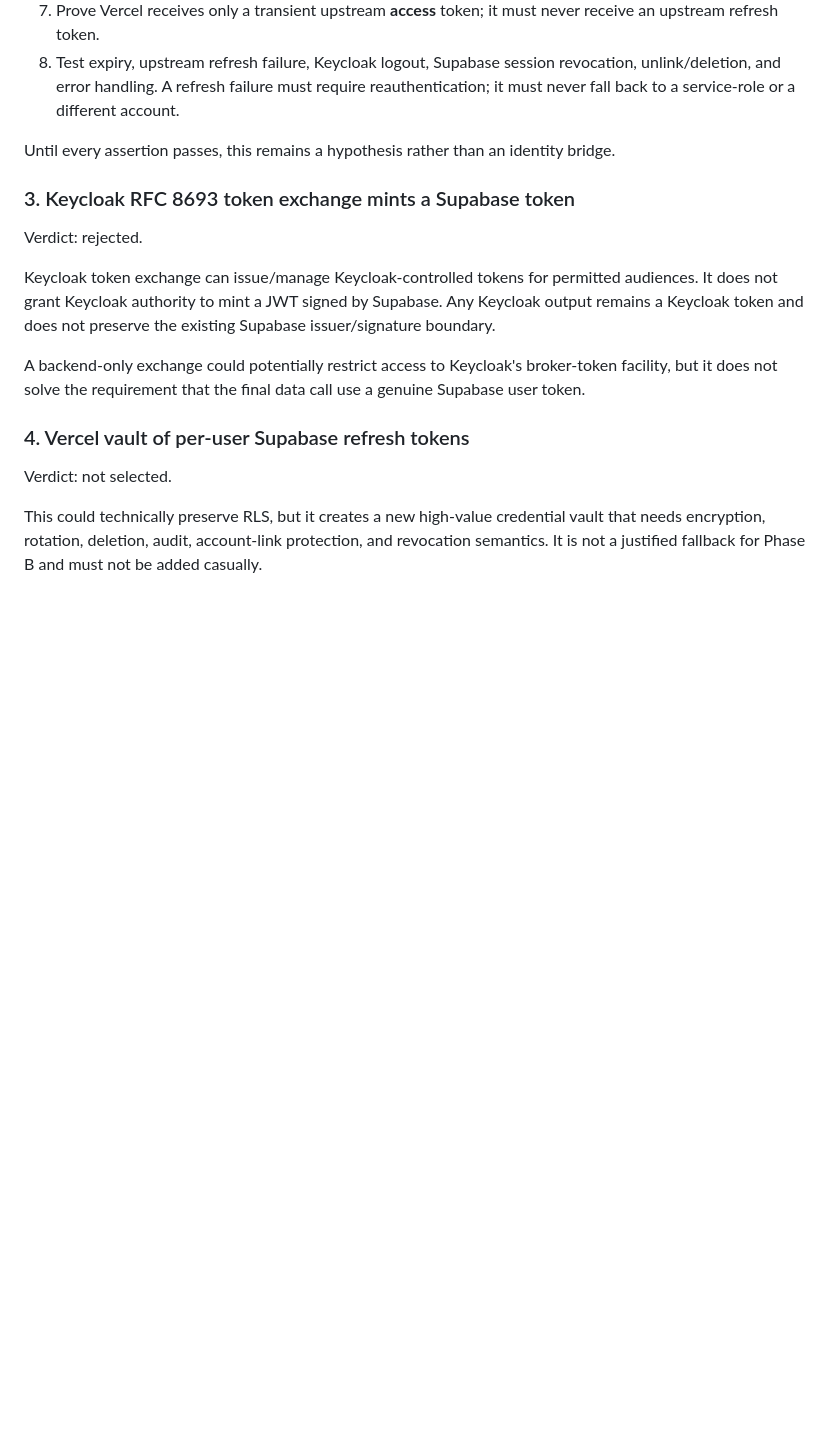
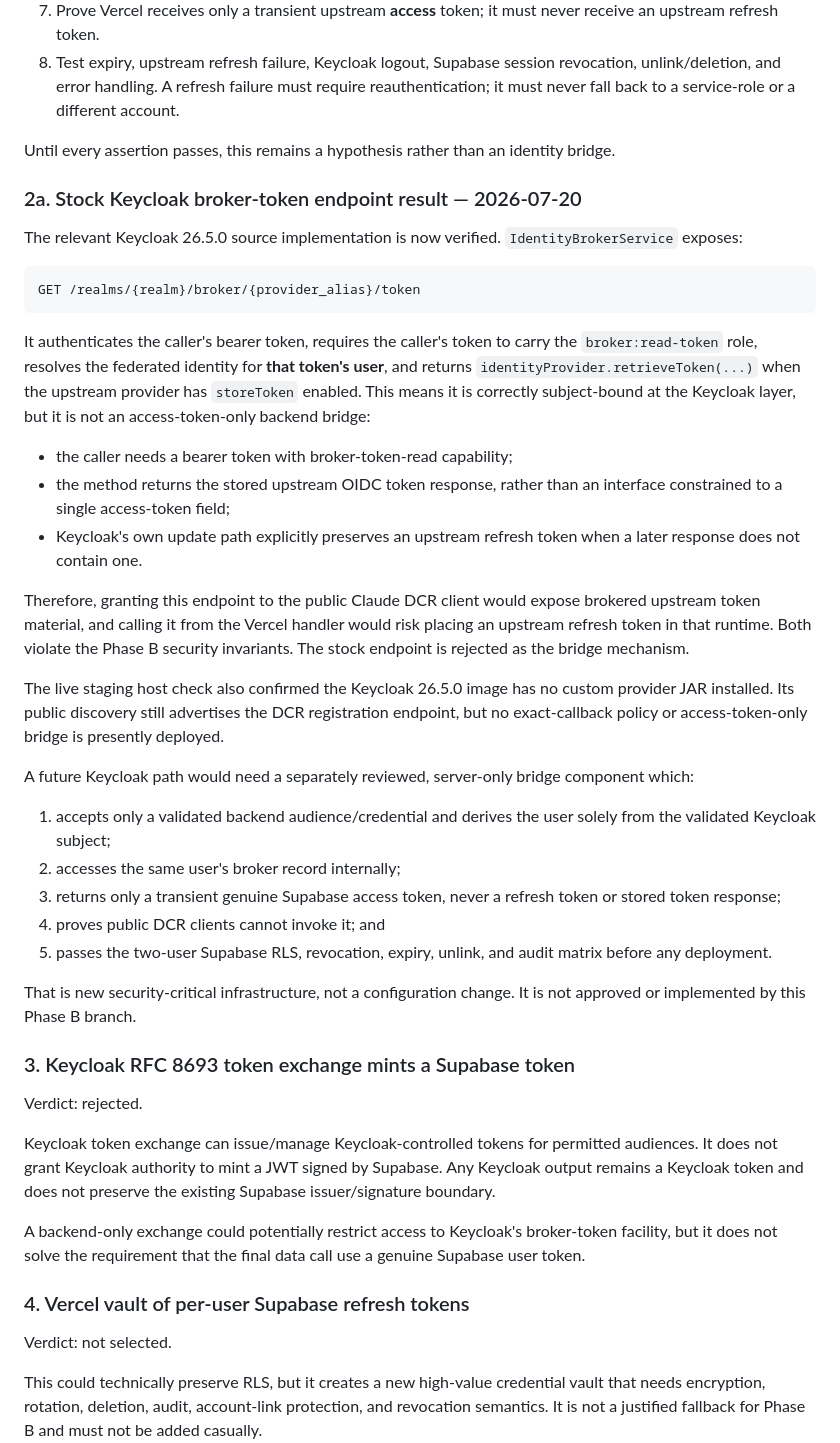
Before and after one commit to DQuantB/agym, a Markdown page: docs/spikes/2026-07-20-keycloak-supabase-identity-bridge.md, the part around the change. Drawn GitHub-style; blank space fills up the shorter version.

Commit message:
docs: reject stock Keycloak broker token bridge

````diff
--- a/docs/spikes/2026-07-20-keycloak-supabase-identity-bridge.md
+++ b/docs/spikes/2026-07-20-keycloak-supabase-identity-bridge.md
@@ -72,6 +72,34 @@ Mandatory disposable-staging proof before this option may be selected:
 
 Until every assertion passes, this remains a hypothesis rather than an identity bridge.
 
+### 2a. Stock Keycloak broker-token endpoint result — 2026-07-20
+
+The relevant Keycloak 26.5.0 source implementation is now verified. `IdentityBrokerService` exposes:
+
+```text
+GET /realms/{realm}/broker/{provider_alias}/token
+```
+
+It authenticates the caller's bearer token, requires the caller's token to carry the `broker:read-token` role, resolves the federated identity for **that token's user**, and returns `identityProvider.retrieveToken(...)` when the upstream provider has `storeToken` enabled. This means it is correctly subject-bound at the Keycloak layer, but it is not an access-token-only backend bridge:
+
+- the caller needs a bearer token with broker-token-read capability;
+- the method returns the stored upstream OIDC token response, rather than an interface constrained to a single access-token field;
+- Keycloak's own update path explicitly preserves an upstream refresh token when a later response does not contain one.
+
+Therefore, granting this endpoint to the public Claude DCR client would expose brokered upstream token material, and calling it from the Vercel handler would risk placing an upstream refresh token in that runtime. Both violate the Phase B security invariants. The stock endpoint is rejected as the bridge mechanism.
+
+The live staging host check also confirmed the Keycloak 26.5.0 image has no custom provider JAR installed. Its public discovery still advertises the DCR registration endpoint, but no exact-callback policy or access-token-only bridge is presently deployed.
+
+A future Keycloak path would need a separately reviewed, server-only bridge component which:
+
+1. accepts only a validated backend audience/credential and derives the user solely from the validated Keycloak subject;
+2. accesses the same user's broker record internally;
+3. returns only a transient genuine Supabase access token, never a refresh token or stored token response;
+4. proves public DCR clients cannot invoke it; and
+5. passes the two-user Supabase RLS, revocation, expiry, unlink, and audit matrix before any deployment.
+
+That is new security-critical infrastructure, not a configuration change. It is not approved or implemented by this Phase B branch.
+
 ### 3. Keycloak RFC 8693 token exchange mints a Supabase token
 
 Verdict: rejected.
````
Also changed, not shown: docs/plans/2026-07-18-phase-b-oauth-replan.md (+2 -2 lines).
